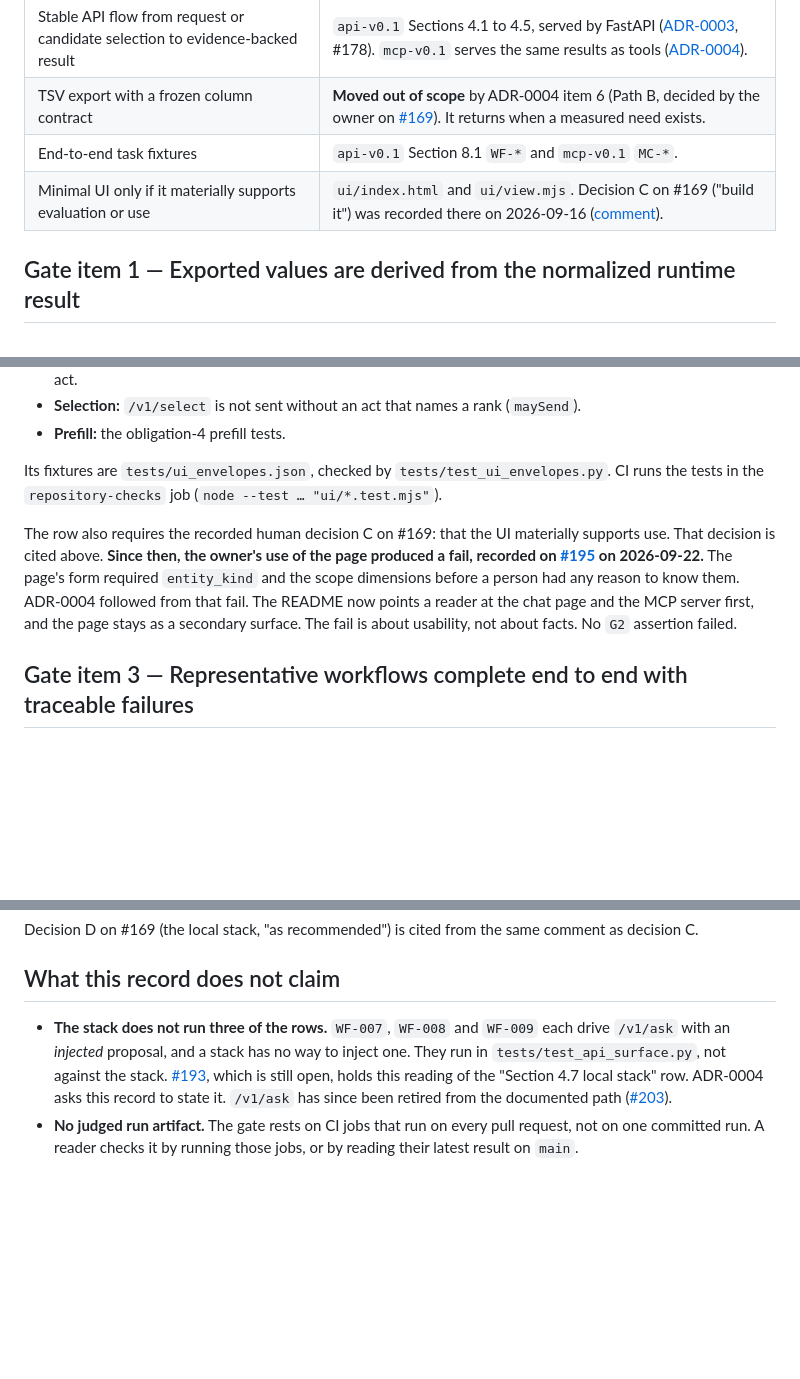
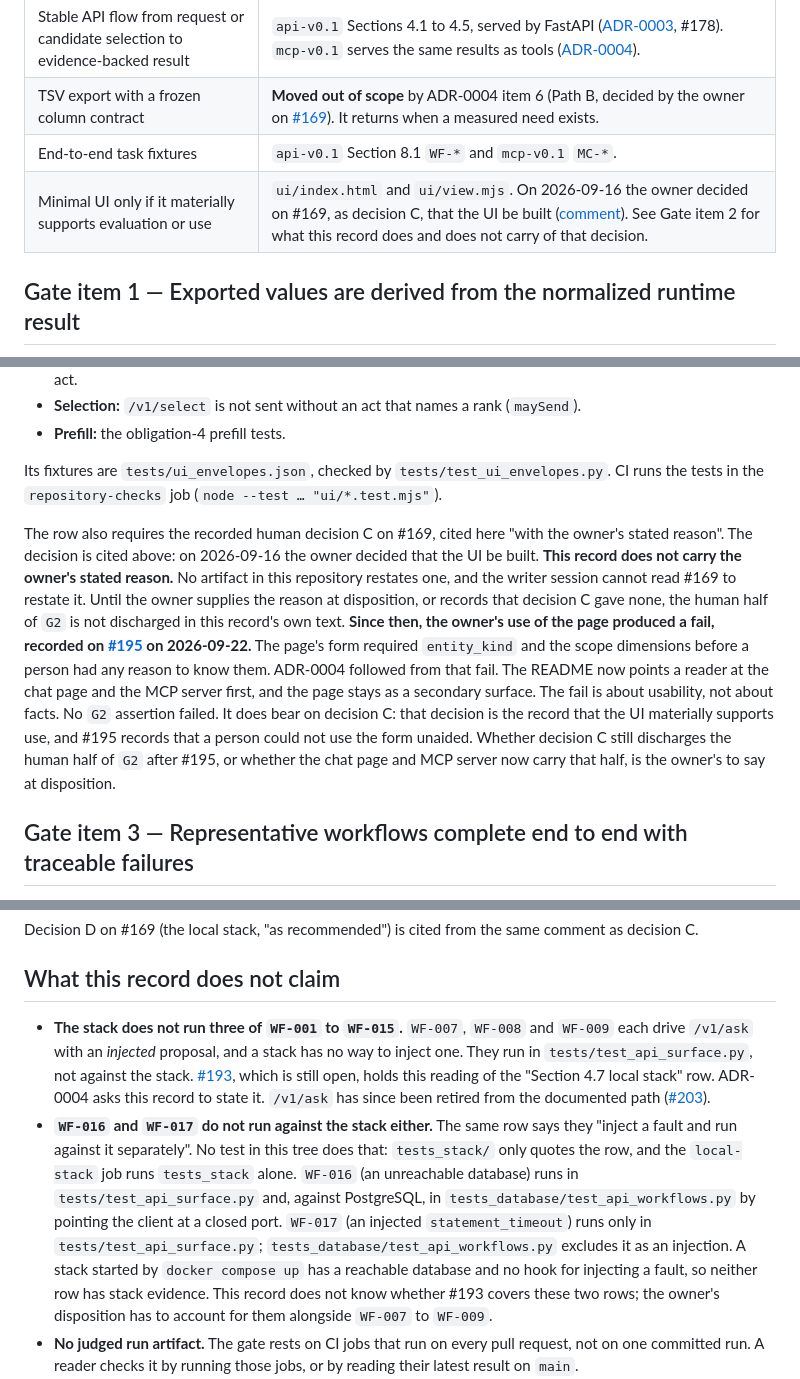
Before and after one commit to OKJ1105/evidence-first-rag, a Markdown page: docs/acceptance/milestone-4.md, 3 parts joined by grey strips. GitHub-like rendering; blank space fills up the shorter version.

Commit message:
Address review findings (round 1)
B1: fixed - I renamed the existing bullet to 'The stack does not run three of `WF-001` to `WF-015`' and added a second bullet for `WF-016` and `WF-017`. It says no test in this tree runs either row against the stack: `tests_stack/` only quotes the row, and the `local-stack` job runs only `tests_stack`. It also names where each row does run. `WF-016` runs in `tests/test_api_surface.py` and, against PostgreSQL through a closed port, in `tests_database/test_api_workflows.py`. `WF-017` runs only in `tests/test_api_surface.py`. The bullet gives the reason the stack cannot run them: it is started with a reachable database and has no way to inject a fault. It also says this record cannot tell whether #193 covers these two rows, so the owner's disposition has to account for them alongside `WF-007` to `WF-009`.
B2: fixed - No artifact in this tree restates the owner's reason for decision C, and I cannot read #169. Under Gate item 2 the record now says plainly that it does not carry the owner's stated reason. Until the owner supplies the reason at disposition, or records that decision C gave none, the human half of `G2` is not discharged in the record's own text. A new paragraph explains how the #195 fail bears on decision C and leaves to the owner whether decision C still discharges that half. In the deliverables row and in Gate item 2, I replaced the quoted label "build it" with a neutral, dated statement that keeps the comment link.

Agent-Loop-Run: https://github.com/OKJ1105/evidence-first-rag/actions/runs/37326940337

```diff
--- a/docs/acceptance/milestone-4.md
+++ b/docs/acceptance/milestone-4.md
@@ -19,7 +19,7 @@ Unlike Milestones 2 and 3, Milestone 4 has no single judged run. Its gate items
 | Stable API flow from request or candidate selection to evidence-backed result | `api-v0.1` Sections 4.1 to 4.5, served by FastAPI ([ADR-0003](../adr/0003-fastapi-for-the-http-surface.md), #178). `mcp-v0.1` serves the same results as tools ([ADR-0004](../adr/0004-mcp-surface-and-the-tool-result-boundary.md)). |
 | TSV export with a frozen column contract | **Moved out of scope** by ADR-0004 item 6 (Path B, decided by the owner on [#169](https://github.com/OKJ1105/evidence-first-rag/issues/169#issuecomment-5775122804)). It returns when a measured need exists. |
 | End-to-end task fixtures | `api-v0.1` Section 8.1 `WF-*` and `mcp-v0.1` `MC-*`. |
-| Minimal UI only if it materially supports evaluation or use | `ui/index.html` and `ui/view.mjs`. Decision C on #169 ("build it") was recorded there on 2026-09-16 ([comment](https://github.com/OKJ1105/evidence-first-rag/issues/169#issuecomment-5691031628)). |
+| Minimal UI only if it materially supports evaluation or use | `ui/index.html` and `ui/view.mjs`. On 2026-09-16 the owner decided on #169, as decision C, that the UI be built ([comment](https://github.com/OKJ1105/evidence-first-rag/issues/169#issuecomment-5691031628)). See Gate item 2 for what this record does and does not carry of that decision. |
 
 ## Gate item 1 — Exported values are derived from the normalized runtime result
 
@@ -36,7 +36,7 @@ Unlike Milestones 2 and 3, Milestone 4 has no single judged run. Its gate items
 
 Its fixtures are `tests/ui_envelopes.json`, checked by `tests/test_ui_envelopes.py`. CI runs the tests in the `repository-checks` job (`node --test … "ui/*.test.mjs"`).
 
-The row also requires the recorded human decision C on #169: that the UI materially supports use. That decision is cited above. **Since then, the owner's use of the page produced a fail, recorded on [#195](https://github.com/OKJ1105/evidence-first-rag/issues/195#issuecomment-5775152505) on 2026-09-22.** The page's form required `entity_kind` and the scope dimensions before a person had any reason to know them. ADR-0004 followed from that fail. The README now points a reader at the chat page and the MCP server first, and the page stays as a secondary surface. The fail is about usability, not about facts. No `G2` assertion failed.
+The row also requires the recorded human decision C on #169, cited here "with the owner's stated reason". The decision is cited above: on 2026-09-16 the owner decided that the UI be built. **This record does not carry the owner's stated reason.** No artifact in this repository restates one, and the writer session cannot read #169 to restate it. Until the owner supplies the reason at disposition, or records that decision C gave none, the human half of `G2` is not discharged in this record's own text. **Since then, the owner's use of the page produced a fail, recorded on [#195](https://github.com/OKJ1105/evidence-first-rag/issues/195#issuecomment-5775152505) on 2026-09-22.** The page's form required `entity_kind` and the scope dimensions before a person had any reason to know them. ADR-0004 followed from that fail. The README now points a reader at the chat page and the MCP server first, and the page stays as a secondary surface. The fail is about usability, not about facts. No `G2` assertion failed. It does bear on decision C: that decision is the record that the UI materially supports use, and #195 records that a person could not use the form unaided. Whether decision C still discharges the human half of `G2` after #195, or whether the chat page and MCP server now carry that half, is the owner's to say at disposition.
 
 ## Gate item 3 — Representative workflows complete end to end with traceable failures
 
@@ -55,7 +55,8 @@ Decision D on #169 (the local stack, "as recommended") is cited from the same co
 
 ## What this record does not claim
 
-- **The stack does not run three of the rows.** `WF-007`, `WF-008` and `WF-009` each drive `/v1/ask` with an *injected* proposal, and a stack has no way to inject one. They run in `tests/test_api_surface.py`, not against the stack. [#193](https://github.com/OKJ1105/evidence-first-rag/issues/193), which is still open, holds this reading of the "Section 4.7 local stack" row. ADR-0004 asks this record to state it. `/v1/ask` has since been retired from the documented path ([#203](https://github.com/OKJ1105/evidence-first-rag/issues/203)).
+- **The stack does not run three of `WF-001` to `WF-015`.** `WF-007`, `WF-008` and `WF-009` each drive `/v1/ask` with an *injected* proposal, and a stack has no way to inject one. They run in `tests/test_api_surface.py`, not against the stack. [#193](https://github.com/OKJ1105/evidence-first-rag/issues/193), which is still open, holds this reading of the "Section 4.7 local stack" row. ADR-0004 asks this record to state it. `/v1/ask` has since been retired from the documented path ([#203](https://github.com/OKJ1105/evidence-first-rag/issues/203)).
+- **`WF-016` and `WF-017` do not run against the stack either.** The same row says they "inject a fault and run against it separately". No test in this tree does that: `tests_stack/` only quotes the row, and the `local-stack` job runs `tests_stack` alone. `WF-016` (an unreachable database) runs in `tests/test_api_surface.py` and, against PostgreSQL, in `tests_database/test_api_workflows.py` by pointing the client at a closed port. `WF-017` (an injected `statement_timeout`) runs only in `tests/test_api_surface.py`; `tests_database/test_api_workflows.py` excludes it as an injection. A stack started by `docker compose up` has a reachable database and no hook for injecting a fault, so neither row has stack evidence. This record does not know whether #193 covers these two rows; the owner's disposition has to account for them alongside `WF-007` to `WF-009`.
 - **No judged run artifact.** The gate rests on CI jobs that run on every pull request, not on one committed run. A reader checks it by running those jobs, or by reading their latest result on `main`.
 - **ADR-0003's and ADR-0004's status lines still read `Proposed`.** The owner adopted both, by merge and by the #169 decisions. This repository's ADR status lines have not been moved on merge; `deploy-v0.1` Section 2 states the same for ADR-0005.
 - **Model prose is outside the gate.** Text that a host model writes beyond the tool boundary is outside `G2`, by ADR-0004 item 3 and ADR-0005.
```
